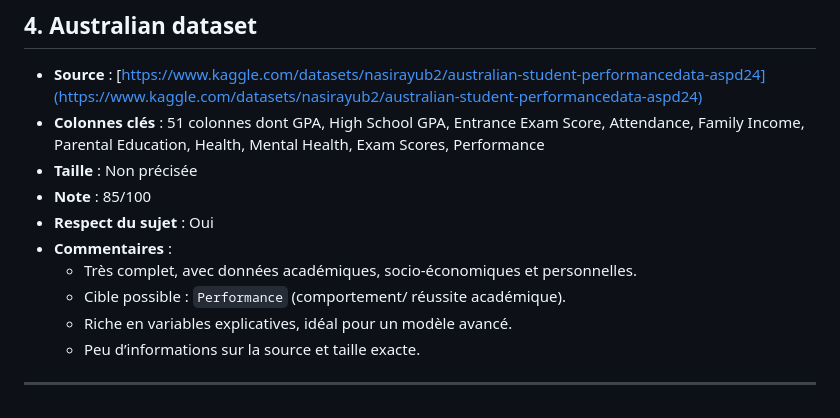
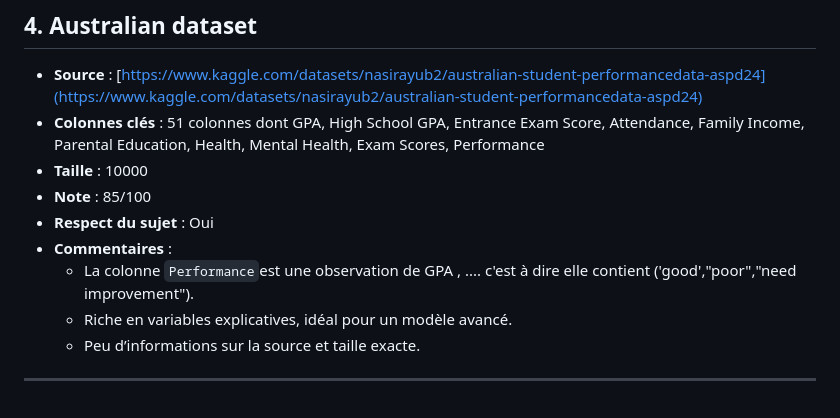
Before and after one commit to rasolonjanahary/Projet-de-fin-de-L2, a Markdown page: README.md, the part around the change. Rendered like a GitHub page.

```diff
--- a/README.md
+++ b/README.md
@@ -46,12 +46,11 @@
 ## 4. Australian dataset
 - **Source** : [https://www.kaggle.com/datasets/nasirayub2/australian-student-performancedata-aspd24](https://www.kaggle.com/datasets/nasirayub2/australian-student-performancedata-aspd24)
 - **Colonnes clés** : 51 colonnes dont GPA, High School GPA, Entrance Exam Score, Attendance, Family Income, Parental Education, Health, Mental Health, Exam Scores, Performance
-- **Taille** : Non précisée
+- **Taille** : 10000
 - **Note** : 85/100
 - **Respect du sujet** : Oui
 - **Commentaires** :
-  - Très complet, avec données académiques, socio-économiques et personnelles.
-  - Cible possible : `Performance` (comportement/ réussite académique).
+  - La colonne `Performance`est une observation de GPA , .... c'est à dire elle contient ('good',"poor","need improvement").
   - Riche en variables explicatives, idéal pour un modèle avancé.
   - Peu d’informations sur la source et taille exacte.
 
```
